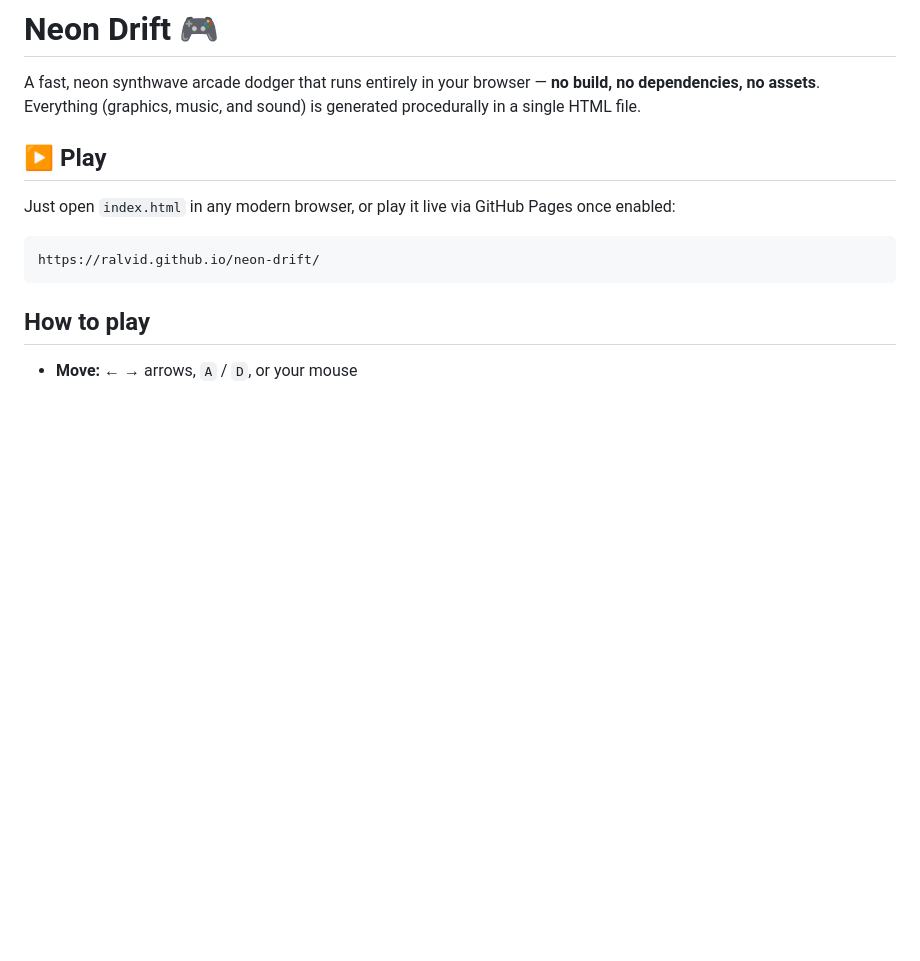
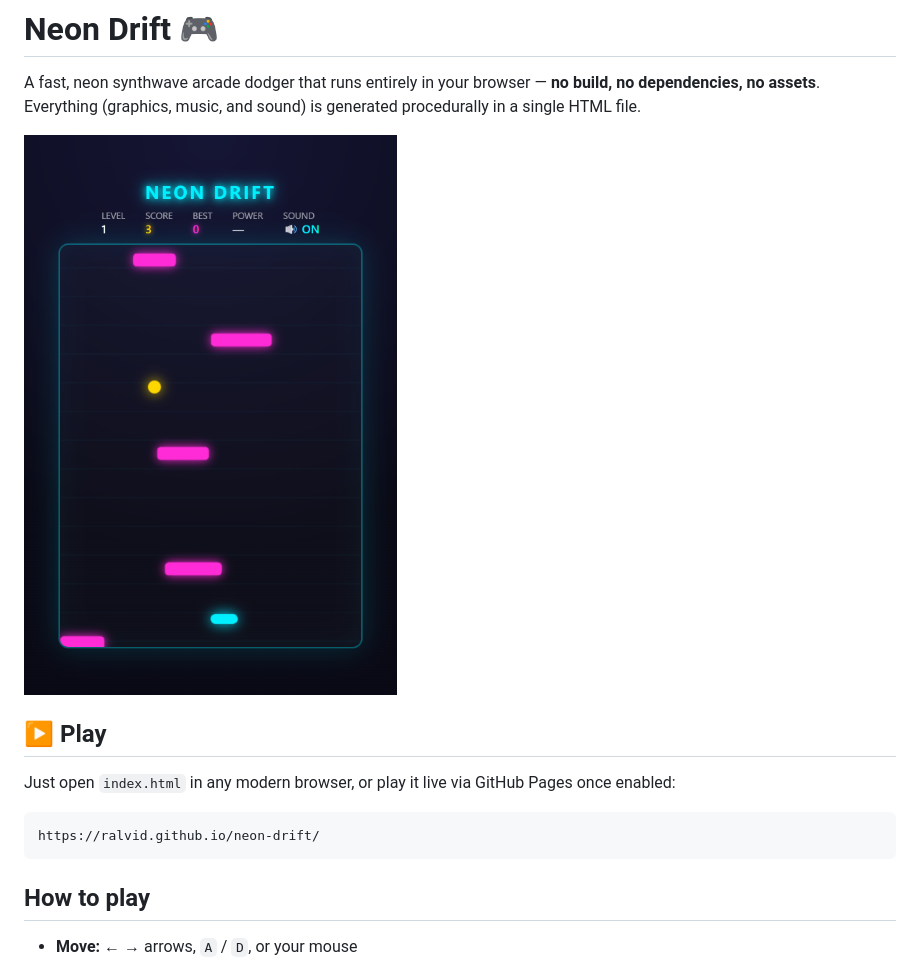
Before and after one commit to RalVid/neon-drift, a Markdown page: README.md, the part around the change. Rendered like a GitHub page; pictures changed too: screenshot.png (added); blank space fills up the shorter version.

Commit message:
Add gameplay screenshot to README
Co-authored-by: Copilot App <223556219+Copilot@users.noreply.github.com>

```diff
--- a/README.md
+++ b/README.md
@@ -1,6 +1,8 @@
 # Neon Drift 🎮
 
 A fast, neon synthwave arcade dodger that runs entirely in your browser — **no build, no dependencies, no assets**. Everything (graphics, music, and sound) is generated procedurally in a single HTML file.
+
+![Neon Drift screenshot](screenshot.png)
 
 ## ▶️ Play
 
```
